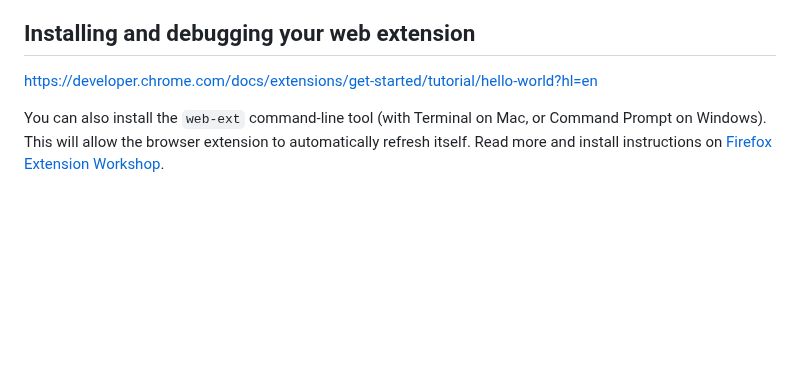
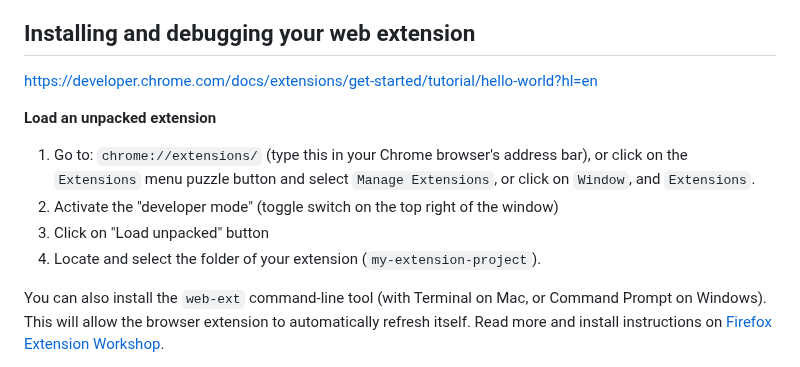
Before and after one commit to francois-gm/go-kabk-y1b, a Markdown page: 09 - 20250331 - Assignment time/README.md, the part around the change. GitHub-like rendering; blank space fills up the shorter version.

```diff
--- a/09 - 20250331 - Assignment time/README.md
+++ b/09 - 20250331 - Assignment time/README.md
@@ -93,6 +93,13 @@ Read more on [Anatomy of a Web Extension, on the MDN website](https://developer.
 
 https://developer.chrome.com/docs/extensions/get-started/tutorial/hello-world?hl=en
 
+**Load an unpacked extension**
+
+1) Go to: `chrome://extensions/` (type this in your Chrome browser's address bar), or click on the `Extensions` menu puzzle button and select `Manage Extensions`, or click on `Window`, and `Extensions`.
+2) Activate the "developer mode" (toggle switch on the top right of the window)
+3) Click on "Load unpacked" button
+4) Locate and select the folder of your extension (`my-extension-project`).
+
 You can also install the `web-ext` command-line tool (with Terminal on Mac, or Command Prompt on Windows). This will allow the browser extension to automatically refresh itself. Read more and install instructions on [Firefox Extension Workshop](https://extensionworkshop.com/documentation/develop/getting-started-with-web-ext/).
 
 https://developer.chrome.com/docs/extensions/get-started/tutorial/scripts-activetab?hl=en
```
